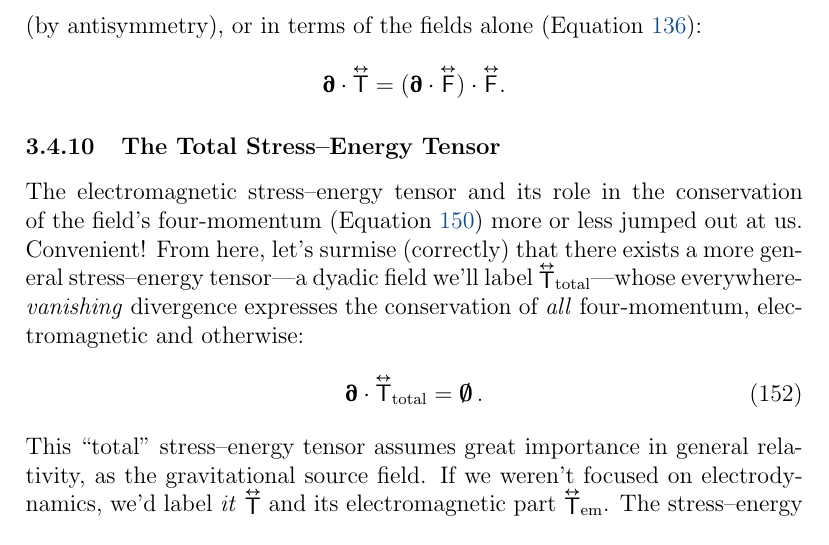
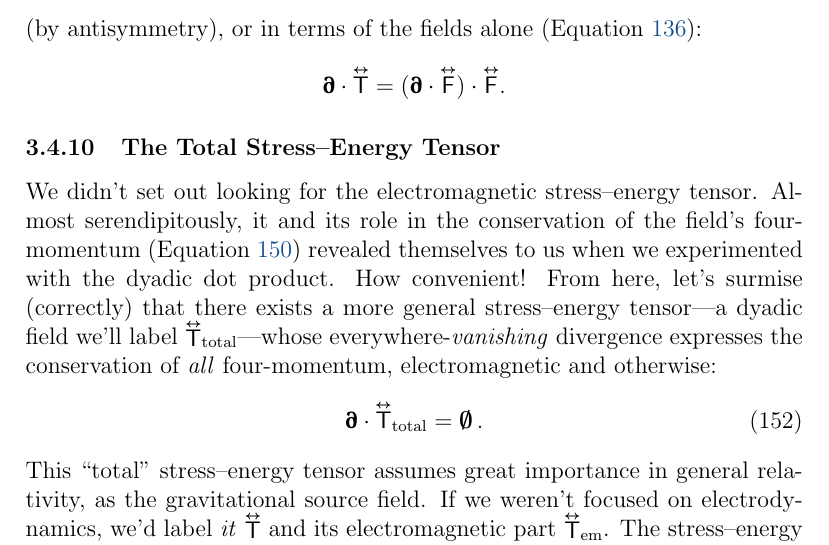
Before and after one commit to MichaelAllenWarner/relativistic-dynamics, a LaTeX document (mass-energy-equivalence.tex): part of page 152 of 162, cut so that both start at the same text. Compiled offline with pdfLaTeX.

Commit message:
tweak section on total stress-energy tensor

```diff
--- a/mass-energy-equivalence.tex
+++ b/mass-energy-equivalence.tex
@@ -3953,7 +3953,7 @@ u & [\vv s]^{\mathrm{T}} \\[1ex]
 
 \subsubsection{The Total Stress--Energy Tensor}
 
-The electromagnetic stress--energy tensor and its role in the conservation of the field's four-momentum (Equation \ref{eq:fmc}) more or less jumped out at us. Convenient! From here, let's surmise (correctly) that there exists a more general stress--energy tensor---a dyadic field we'll label ${\inlinedy{\mathsf{T}}} _{\textrm{total}}$---whose everywhere-\emph{vanishing} divergence expresses the conservation of \emph{all} four-momentum, electromagnetic and otherwise:
+We didn't set out looking for the electromagnetic stress--energy tensor. Almost serendipitously, it and its role in the conservation of the field's four-momentum (Equation \ref{eq:fmc}) revealed themselves to us when we experimented with the dyadic dot product. How convenient! From here, let's surmise (correctly) that there exists a more general stress--energy tensor---a dyadic field we'll label ${\inlinedy{\mathsf{T}}} _{\textrm{total}}$---whose everywhere-\emph{vanishing} divergence expresses the conservation of \emph{all} four-momentum, electromagnetic and otherwise:
 \begin{equation}\label{eq:set}
 \partialup \cdot \capdy{\mathsf{T}} _{\mathrm{total}} = \textrm{\mbox{\boldmath $\emptyset$}} \, .
 \end{equation}
```
